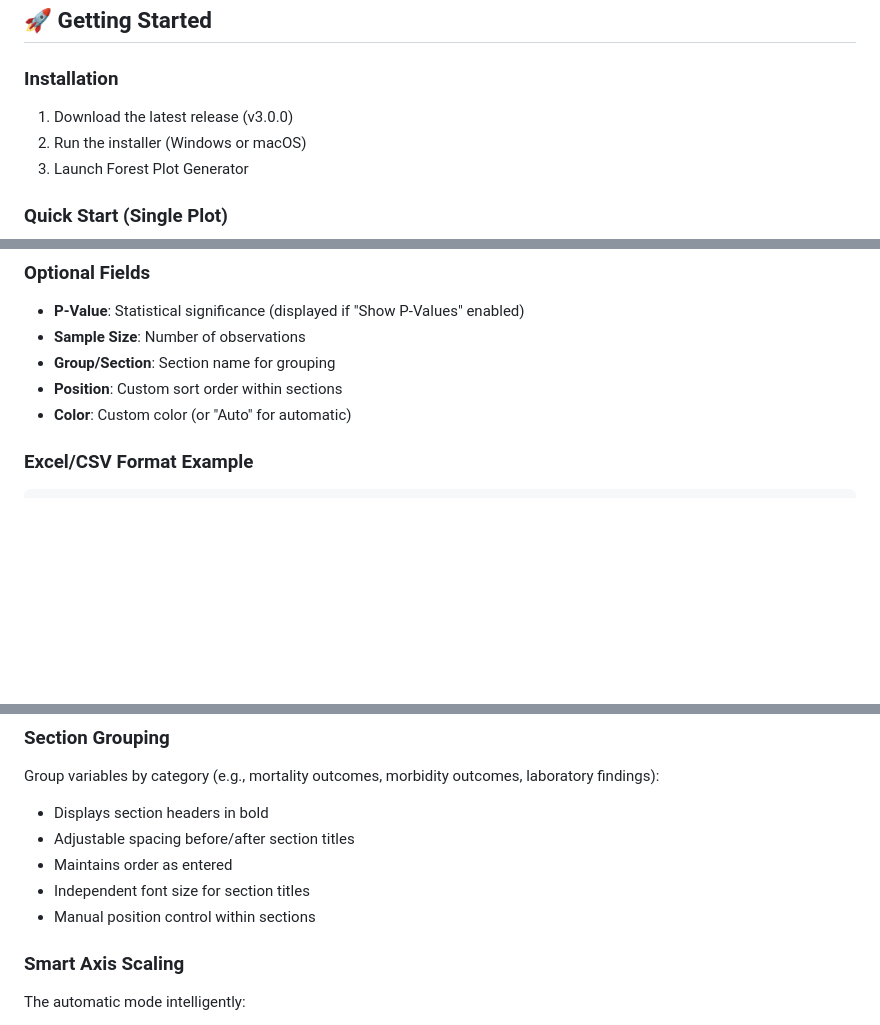
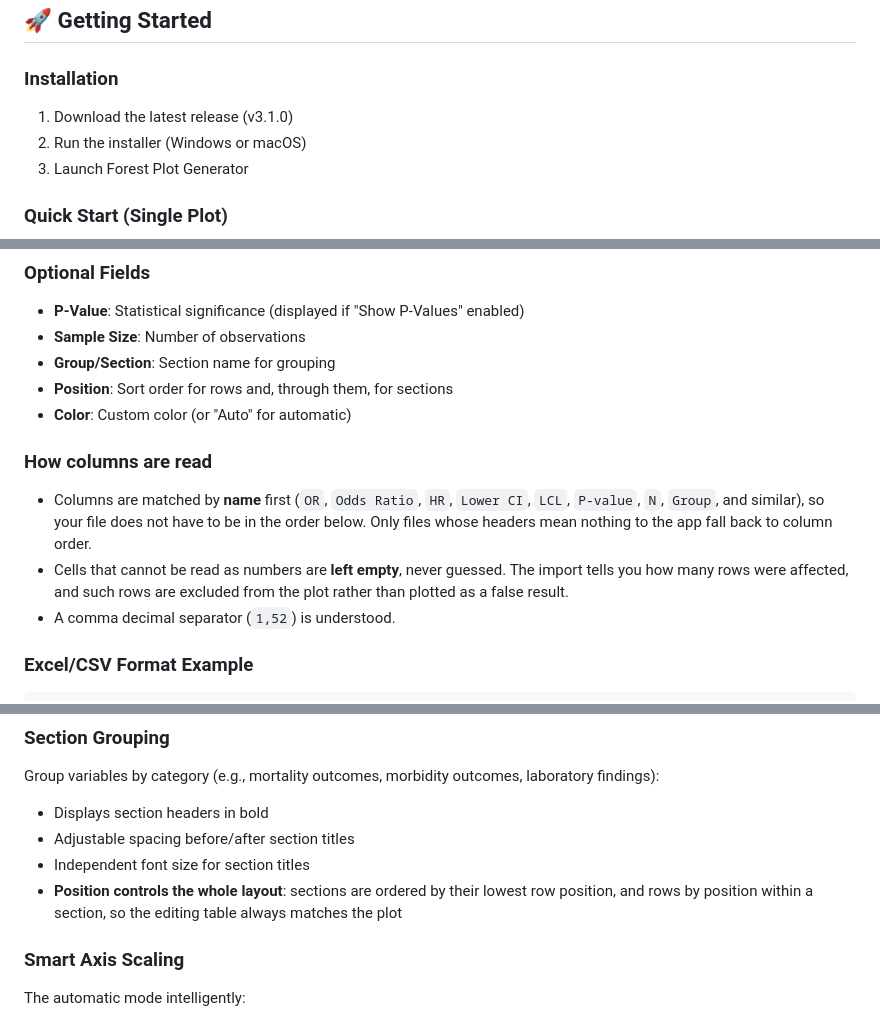
Before and after one commit to blackorchid-a11y/forest-plot-generator, a Markdown page: README.md, 3 parts joined by grey strips. GitHub-like rendering; blank space fills up the shorter version.

````diff
--- a/README.md
+++ b/README.md
@@ -99,7 +133,7 @@ Perfect for:
 ## 🚀 Getting Started
 
 ### Installation
-1. Download the latest release (v3.0.0)
+1. Download the latest release (v3.1.0)
 2. Run the installer (Windows or macOS)
 3. Launch Forest Plot Generator
 
@@ -135,8 +169,17 @@ Perfect for:
 - **P-Value**: Statistical significance (displayed if "Show P-Values" enabled)
 - **Sample Size**: Number of observations
 - **Group/Section**: Section name for grouping
-- **Position**: Custom sort order within sections
+- **Position**: Sort order for rows and, through them, for sections
 - **Color**: Custom color (or "Auto" for automatic)
+
+### How columns are read
+- Columns are matched by **name** first (`OR`, `Odds Ratio`, `HR`, `Lower CI`, `LCL`,
+  `P-value`, `N`, `Group`, and similar), so your file does not have to be in the order
+  below. Only files whose headers mean nothing to the app fall back to column order.
+- Cells that cannot be read as numbers are **left empty**, never guessed. The import tells
+  you how many rows were affected, and such rows are excluded from the plot rather than
+  plotted as a false result.
+- A comma decimal separator (`1,52`) is understood.
 
 ### Excel/CSV Format Example
 ```
@@ -213,9 +256,10 @@ Create complex figures with multiple plots:
 Group variables by category (e.g., mortality outcomes, morbidity outcomes, laboratory findings):
 - Displays section headers in bold
 - Adjustable spacing before/after section titles
-- Maintains order as entered
 - Independent font size for section titles
-- Manual position control within sections
+- **Position controls the whole layout**: sections are ordered by their lowest row
+  position, and rows by position within a section, so the editing table always matches
+  the plot
 
 ### Smart Axis Scaling
 The automatic mode intelligently:
````
Also changed, not shown: other parts of README.md (+54 -2 lines).
